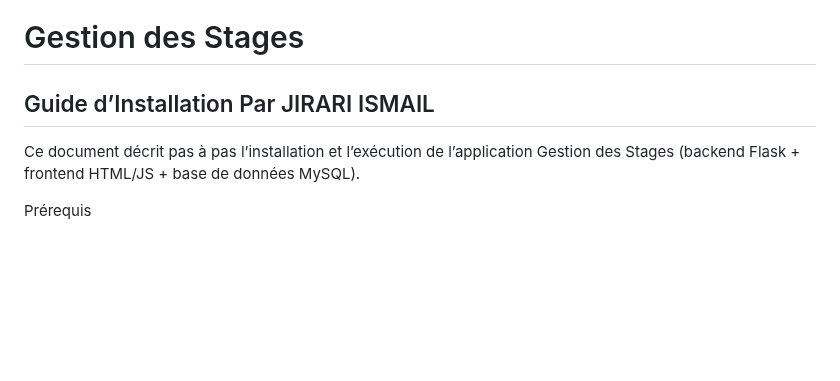
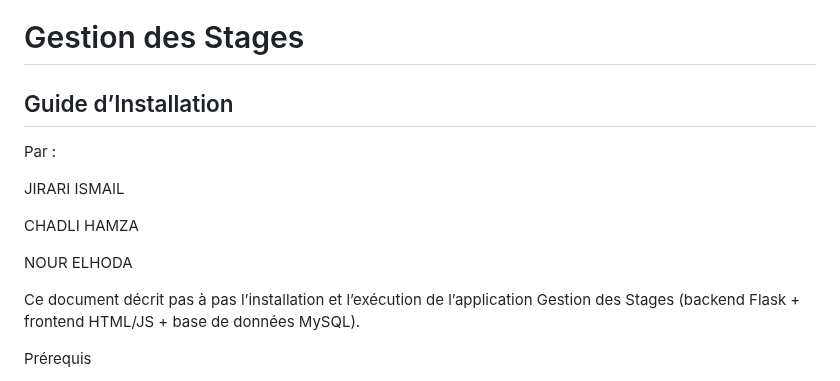
Before and after one commit to ismailjirari/dev-project, a Markdown page: Readme.md, the part around the change. GitHub-like rendering; blank space fills up the shorter version.

Commit message:
Update installation guide and add authors

```diff
--- a/Readme.md
+++ b/Readme.md
@@ -1,6 +1,13 @@
 # Gestion des Stages
-## Guide d’Installation Par JIRARI ISMAIL
+## Guide d’Installation
 
+Par :
+
+JIRARI ISMAIL
+
+CHADLI HAMZA
+
+NOUR ELHODA
 
 Ce document décrit pas à pas l’installation et l’exécution de
 l’application Gestion des Stages (backend Flask + frontend
```
